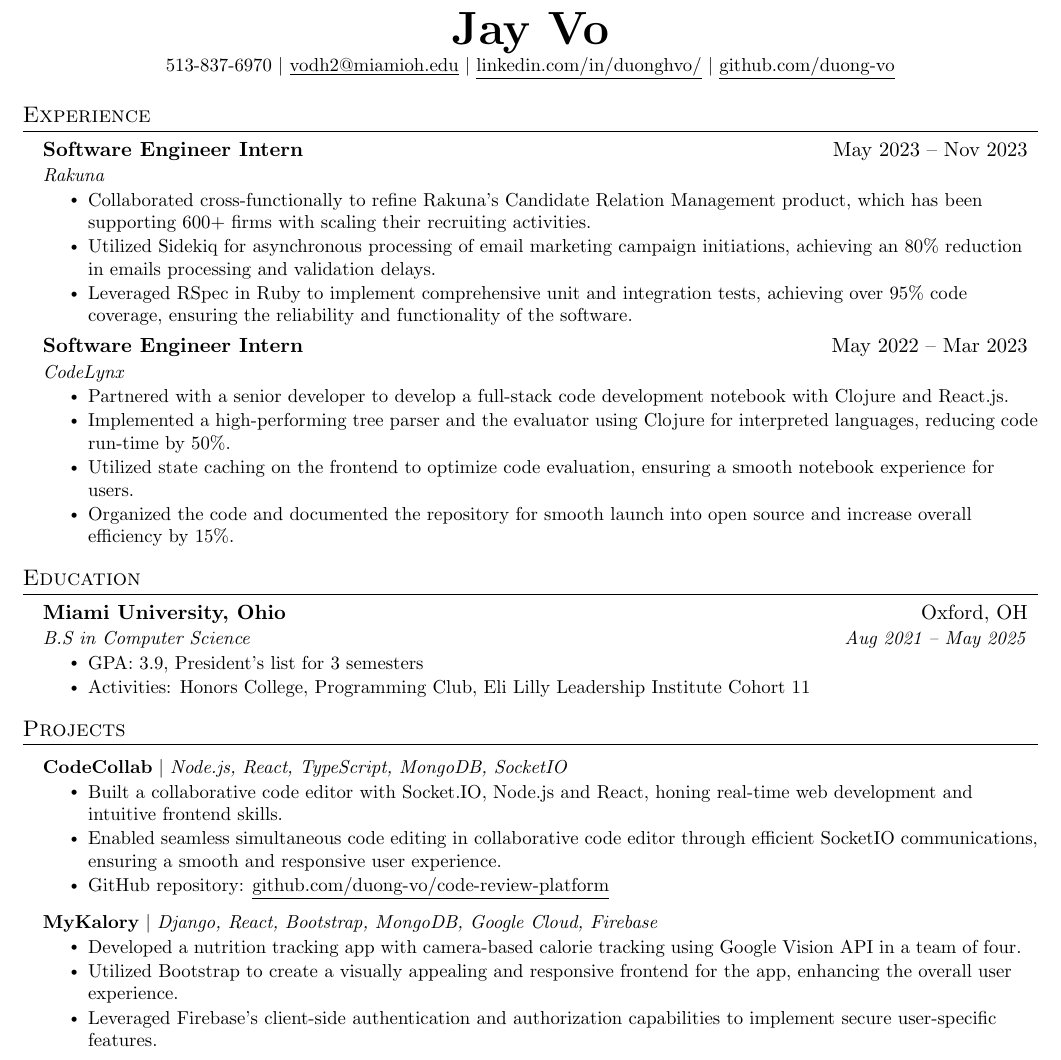
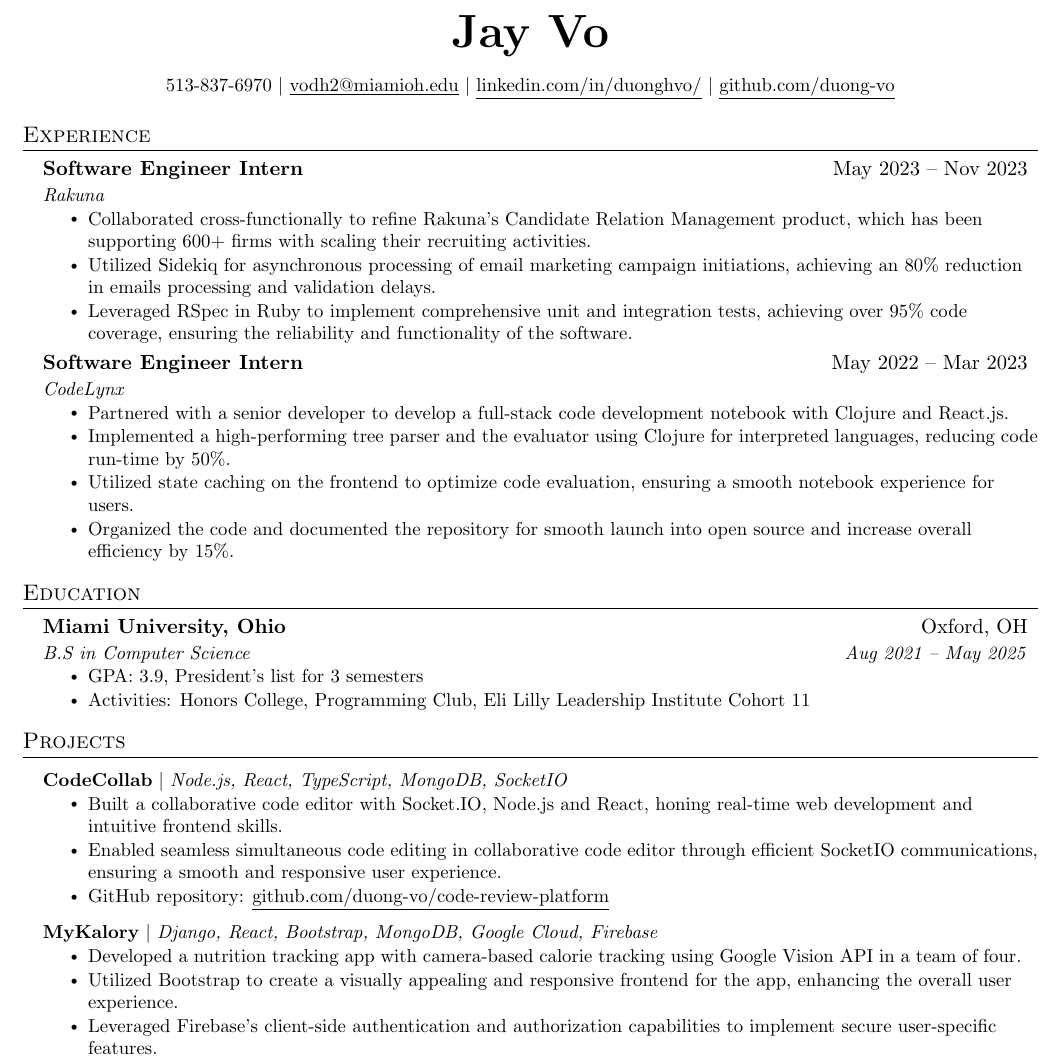
Before and after one commit to duong-vo/resume, a LaTeX CV (school_email_resume.tex): part of the page, cut so that both start at the same text. Compiled offline with pdfLaTeX.

Commit message:
add space between name and contact information

```diff
--- a/school_email_resume.tex
+++ b/school_email_resume.tex
@@ -112,7 +112,7 @@
 % \end{tabular*}
 
 \begin{center}
-    \textbf{\Huge \scshape Jay Vo} \\ \vspace{1pt}
+    \textbf{\Huge \scshape Jay Vo} \\ \vspace{10pt}
     \small 513-837-6970 $|$ \href{mailto:vodh2@miamioh.edu}{\underline{vodh2@miamioh.edu}} $|$
     \href{https://linkedin.com/in/duonghvo}{\underline{linkedin.com/in/duonghvo/}} $|$
     \href{https://github.com/duong-vo}{\underline{github.com/duong-vo}}
```
